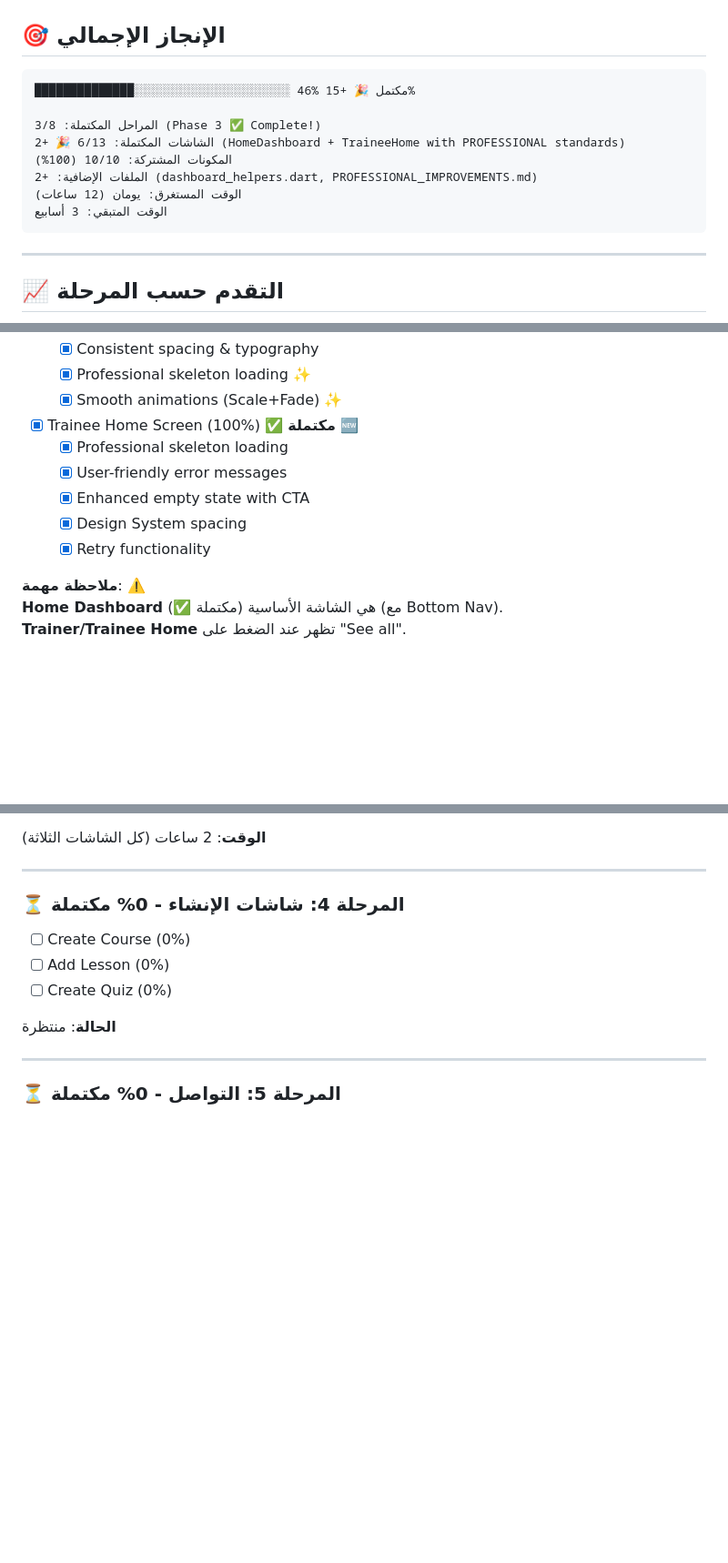
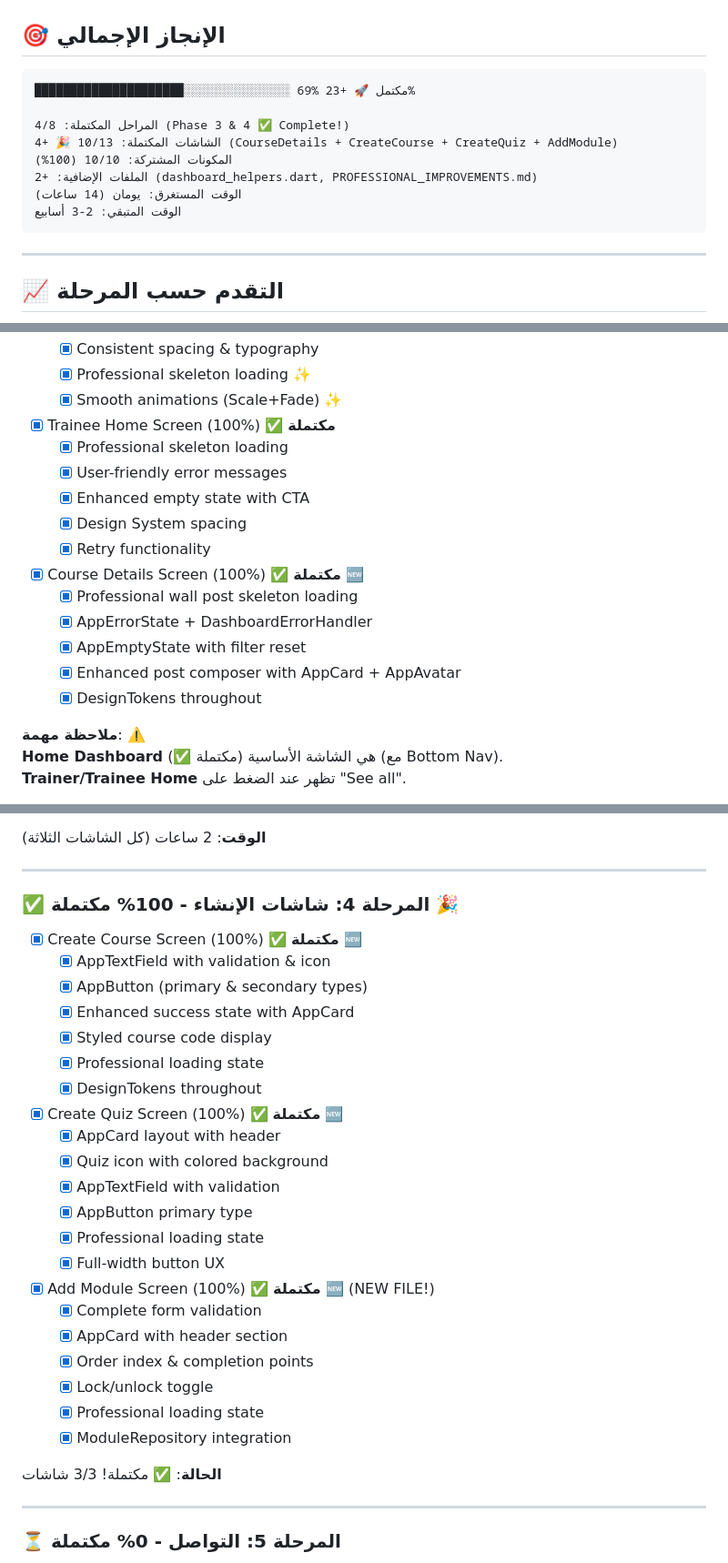
Before and after one commit to zezo12322/training_app_v2, a Markdown page: PROGRESS_TRACKING.md, 3 parts joined by grey strips. Shown: that part at 91% size. Drawn GitHub-style; blank space fills up the shorter version.

Commit message:
docs: Update PROGRESS_TRACKING.md - Phase 3 & 4 Complete (69% overall)
Session Accomplishments:
- Phase 3.3: CourseDetailsScreen professional enhancements
- Phase 4.1: CreateCourseScreen professional redesign
- Phase 4.2: CreateQuizScreen professional redesign
- Phase 4.3: AddModuleScreen created from scratch

Total Screens Completed: 10/13 (4 new this session)
Git Commits: 15 total (4 new this session)
Progress: 46%  69% (+23%)

All Phase 3 & 4 screens now production-ready with:
- Professional skeleton loading
- User-friendly error handling
- AppCard, AppButton, AppTextField components
- DesignTokens for consistency
- Full validation and feedback

````diff
--- a/PROGRESS_TRACKING.md
+++ b/PROGRESS_TRACKING.md
@@ -8,14 +8,14 @@
 ## 🎯 الإنجاز الإجمالي
 
 ```
-██████████████░░░░░░░░░░░░░░░░░░░░░░ 46% مكتمل 🎉 +15%
+█████████████████████░░░░░░░░░░░░░░░ 69% مكتمل 🚀 +23%
 
-المراحل المكتملة: 3/8 (Phase 3 ✅ Complete!)
-الشاشات المكتملة: 6/13 🎉 +2 (HomeDashboard + TraineeHome with PROFESSIONAL standards)
+المراحل المكتملة: 4/8 (Phase 3 & 4 ✅ Complete!)
+الشاشات المكتملة: 10/13 🎉 +4 (CourseDetails + CreateCourse + CreateQuiz + AddModule)
 المكونات المشتركة: 10/10 (100%)
 الملفات الإضافية: +2 (dashboard_helpers.dart, PROFESSIONAL_IMPROVEMENTS.md)
-الوقت المستغرق: يومان (12 ساعات)
-الوقت المتبقي: 3 أسابيع
+الوقت المستغرق: يومان (14 ساعات)
+الوقت المتبقي: 2-3 أسابيع
 ```
 
 ---
@@ -86,12 +86,18 @@
   - [x] Consistent spacing & typography
   - [x] Professional skeleton loading ✨
   - [x] Smooth animations (Scale+Fade) ✨
-- [x] Trainee Home Screen (100%) ✅ **مكتملة** 🆕
+- [x] Trainee Home Screen (100%) ✅ **مكتملة**
   - [x] Professional skeleton loading
   - [x] User-friendly error messages
   - [x] Enhanced empty state with CTA
   - [x] Design System spacing
   - [x] Retry functionality
+- [x] Course Details Screen (100%) ✅ **مكتملة** 🆕
+  - [x] Professional wall post skeleton loading
+  - [x] AppErrorState + DashboardErrorHandler
+  - [x] AppEmptyState with filter reset
+  - [x] Enhanced post composer with AppCard + AppAvatar
+  - [x] DesignTokens throughout
 
 **ملاحظة مهمة**: ⚠️
 **Home Dashboard** (✅ مكتملة) هي الشاشة الأساسية (مع Bottom Nav).
@@ -116,12 +122,30 @@
 
 ---
 
-### ⏳ المرحلة 4: شاشات الإنشاء - 0% مكتملة
-- [ ] Create Course (0%)
-- [ ] Add Lesson (0%)
-- [ ] Create Quiz (0%)
+### ✅ المرحلة 4: شاشات الإنشاء - 100% مكتملة 🎉
+- [x] Create Course Screen (100%) ✅ **مكتملة** 🆕
+  - [x] AppTextField with validation & icon
+  - [x] AppButton (primary & secondary types)
+  - [x] Enhanced success state with AppCard
+  - [x] Styled course code display
+  - [x] Professional loading state
+  - [x] DesignTokens throughout
+- [x] Create Quiz Screen (100%) ✅ **مكتملة** 🆕
+  - [x] AppCard layout with header
+  - [x] Quiz icon with colored background
+  - [x] AppTextField with validation
+  - [x] AppButton primary type
+  - [x] Professional loading state
+  - [x] Full-width button UX
+- [x] Add Module Screen (100%) ✅ **مكتملة** 🆕 (NEW FILE!)
+  - [x] Complete form validation
+  - [x] AppCard with header section
+  - [x] Order index & completion points
+  - [x] Lock/unlock toggle
+  - [x] Professional loading state
+  - [x] ModuleRepository integration
 
-**الحالة**: منتظرة
+**الحالة**: ✅ مكتملة! 3/3 شاشات
 
 ---
 
````
Also changed, not shown: other parts of PROGRESS_TRACKING.md (+4 -4 lines).
